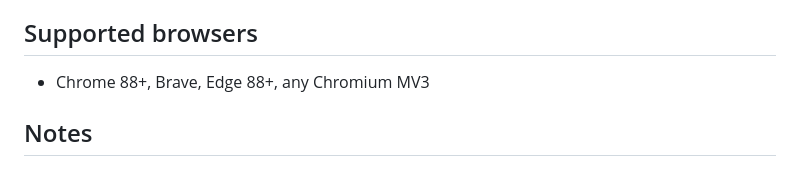
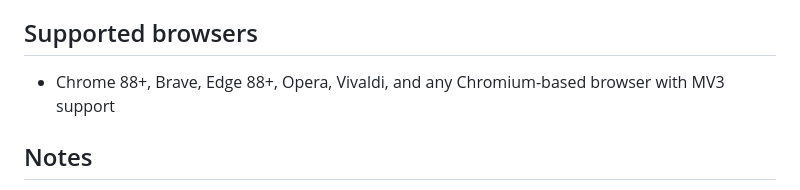
Before and after one commit to GeoXTen/soundcloud-dl, a Markdown page: README.md, the part around the change. Rendered like a GitHub page.

Commit message:
docs: expand supported browsers (add Opera, Vivaldi)

```diff
--- a/README.md
+++ b/README.md
@@ -45,7 +45,7 @@ Then `chrome://extensions` → Developer mode → Load unpacked → select `soun
 
 ## Supported browsers
 
-- Chrome 88+, Brave, Edge 88+, any Chromium MV3
+- Chrome 88+, Brave, Edge 88+, Opera, Vivaldi, and any Chromium-based browser with MV3 support
 
 ## Notes
 
```
